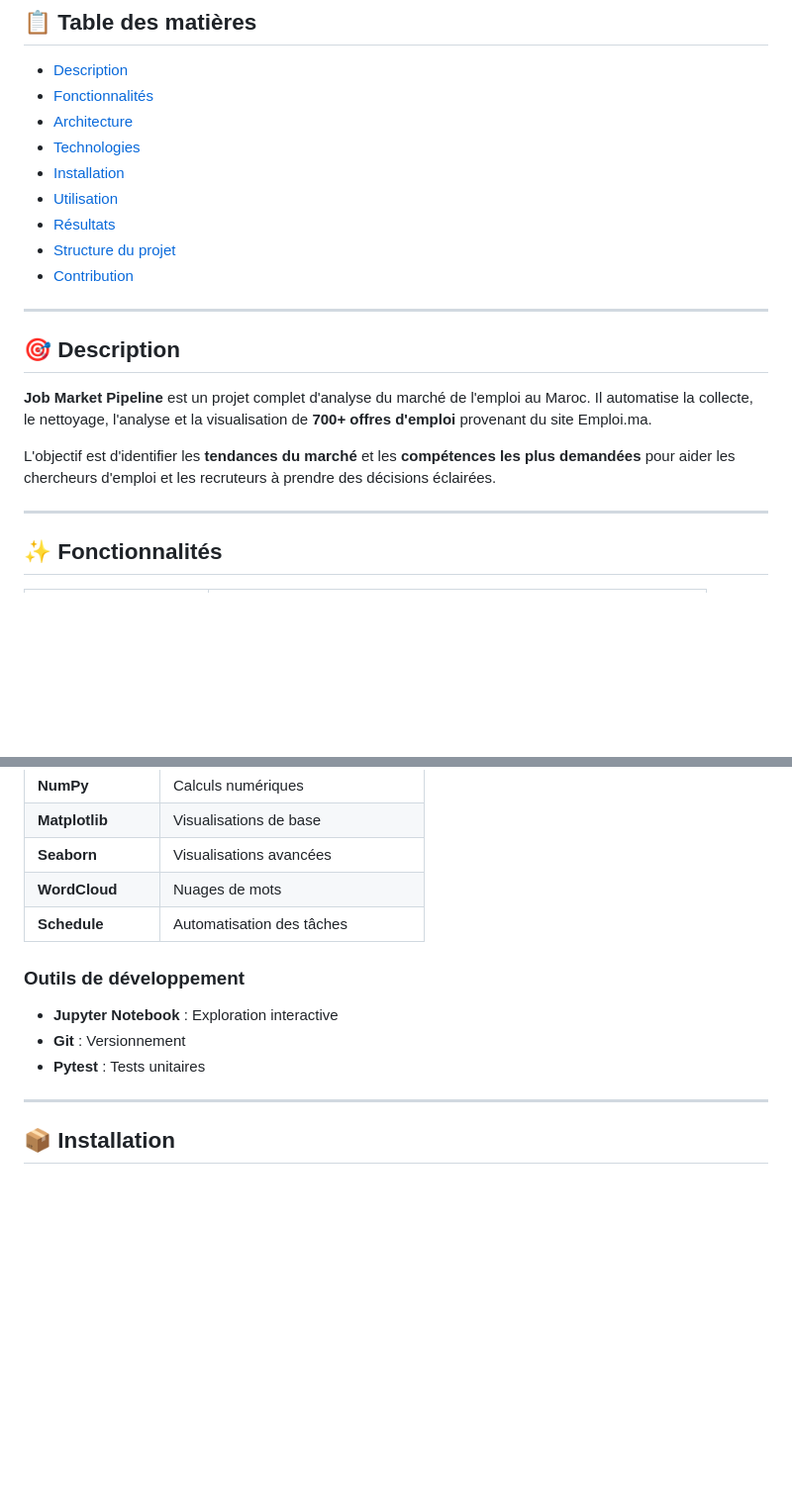
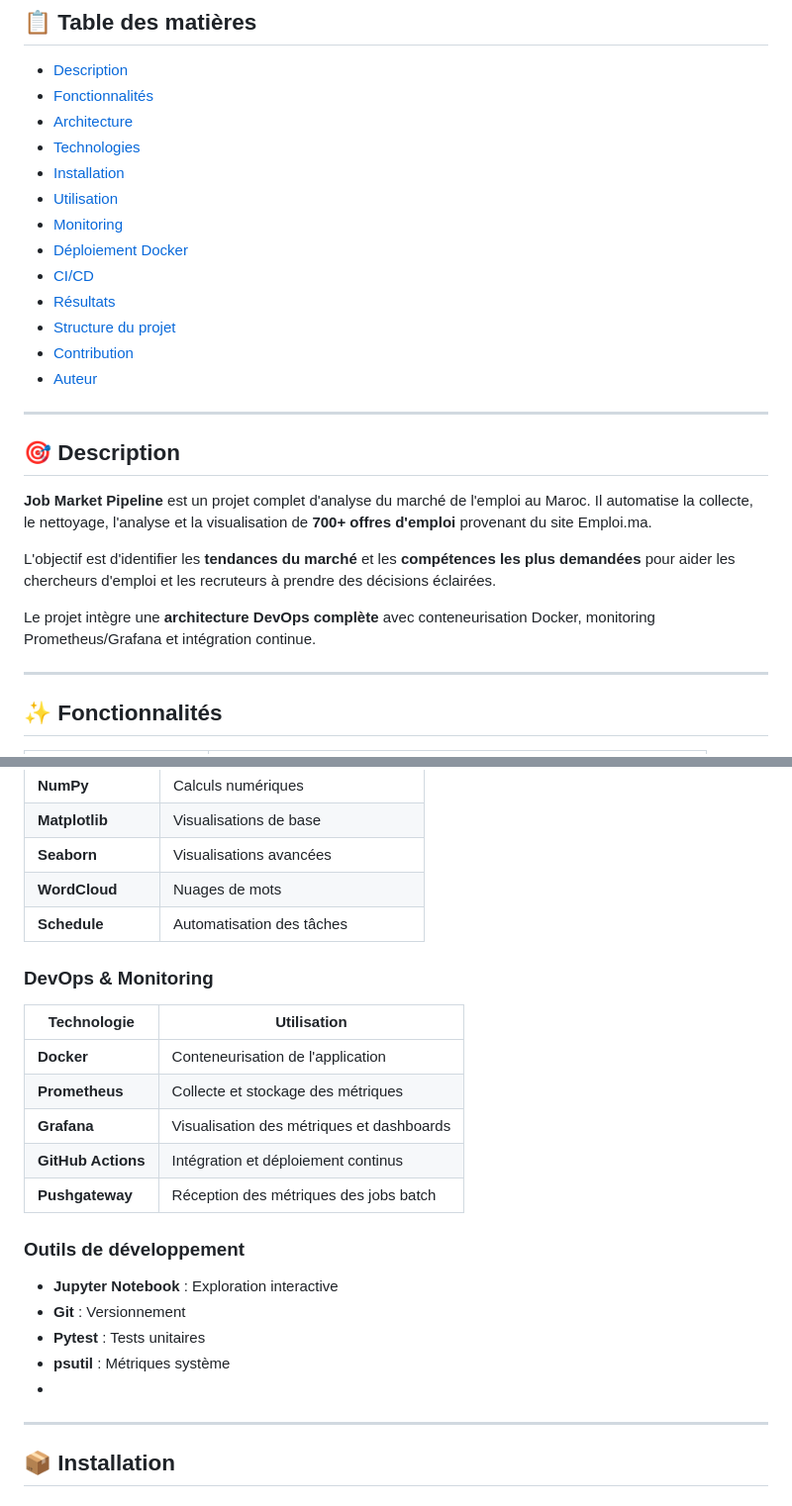
Before and after one commit to ZainabElbouyed/job-market-pipeline, a Markdown page: README.md, 2 parts joined by grey strips. Shown at 99% size. Rendered like a GitHub page; blank space fills up the shorter version.

```diff
--- a/README.md
+++ b/README.md
@@ -9,9 +15,13 @@
 - [Technologies](#-technologies)
 - [Installation](#-installation)
 - [Utilisation](#-utilisation)
+- [Monitoring](#-monitoring)
+- [Déploiement Docker](#-déploiement-docker)
+- [CI/CD](#-cicd)
 - [Résultats](#-résultats)
 - [Structure du projet](#-structure-du-projet)
 - [Contribution](#-contribution)
+- [Auteur](#-auteur)
 
 ---
 
@@ -20,6 +30,8 @@
 **Job Market Pipeline** est un projet complet d'analyse du marché de l'emploi au Maroc. Il automatise la collecte, le nettoyage, l'analyse et la visualisation de **700+ offres d'emploi** provenant du site Emploi.ma.
 
 L'objectif est d'identifier les **tendances du marché** et les **compétences les plus demandées** pour aider les chercheurs d'emploi et les recruteurs à prendre des décisions éclairées.
+
+Le projet intègre une **architecture DevOps complète** avec conteneurisation Docker, monitoring Prometheus/Grafana et intégration continue.
 
 ---
 
@@ -79,11 +107,21 @@ graph LR
 | **WordCloud** | Nuages de mots |
 | **Schedule** | Automatisation des tâches |
 
+### **DevOps & Monitoring**
+| Technologie | Utilisation |
+|-------------|-------------|
+| **Docker** | Conteneurisation de l'application |
+| **Prometheus** | Collecte et stockage des métriques |
+| **Grafana** | Visualisation des métriques et dashboards |
+| **GitHub Actions** | Intégration et déploiement continus |
+| **Pushgateway** | Réception des métriques des jobs batch |
+
 ### **Outils de développement**
 - **Jupyter Notebook** : Exploration interactive
 - **Git** : Versionnement
 - **Pytest** : Tests unitaires
-
+- **psutil** : Métriques système
+-
 ---
 
 ## 📦 Installation
```
Also changed, not shown: other parts of README.md (+124 -13 lines).
